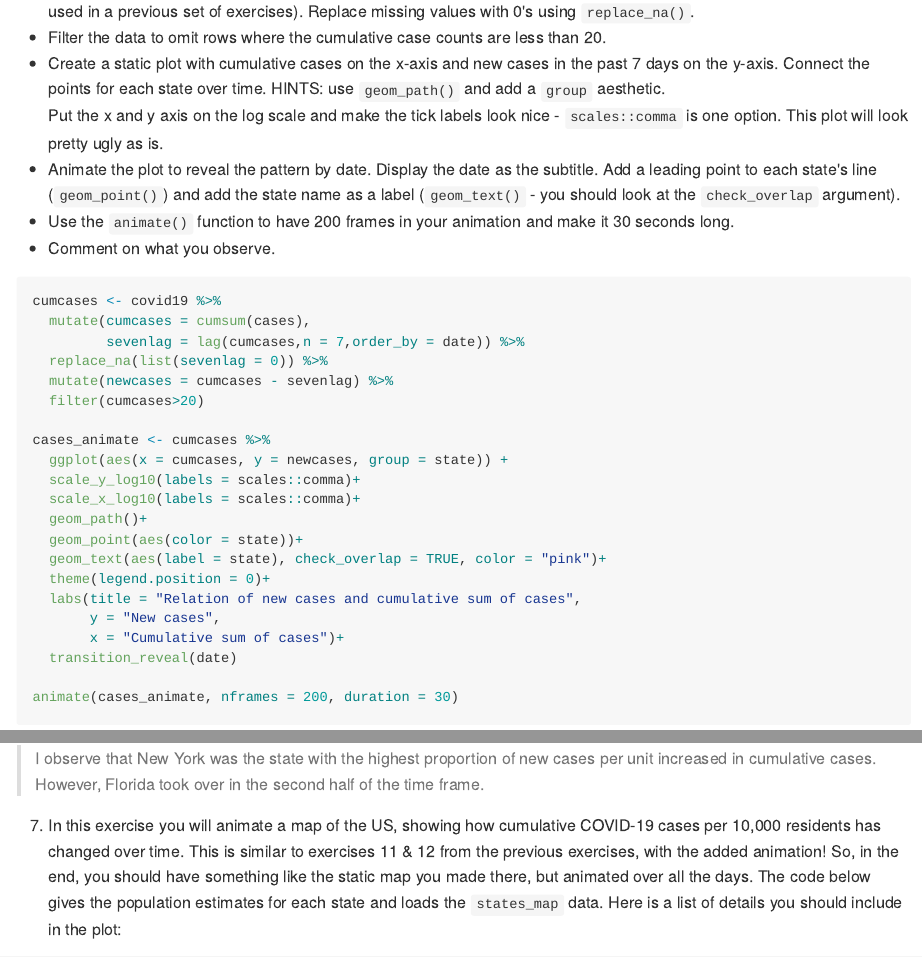
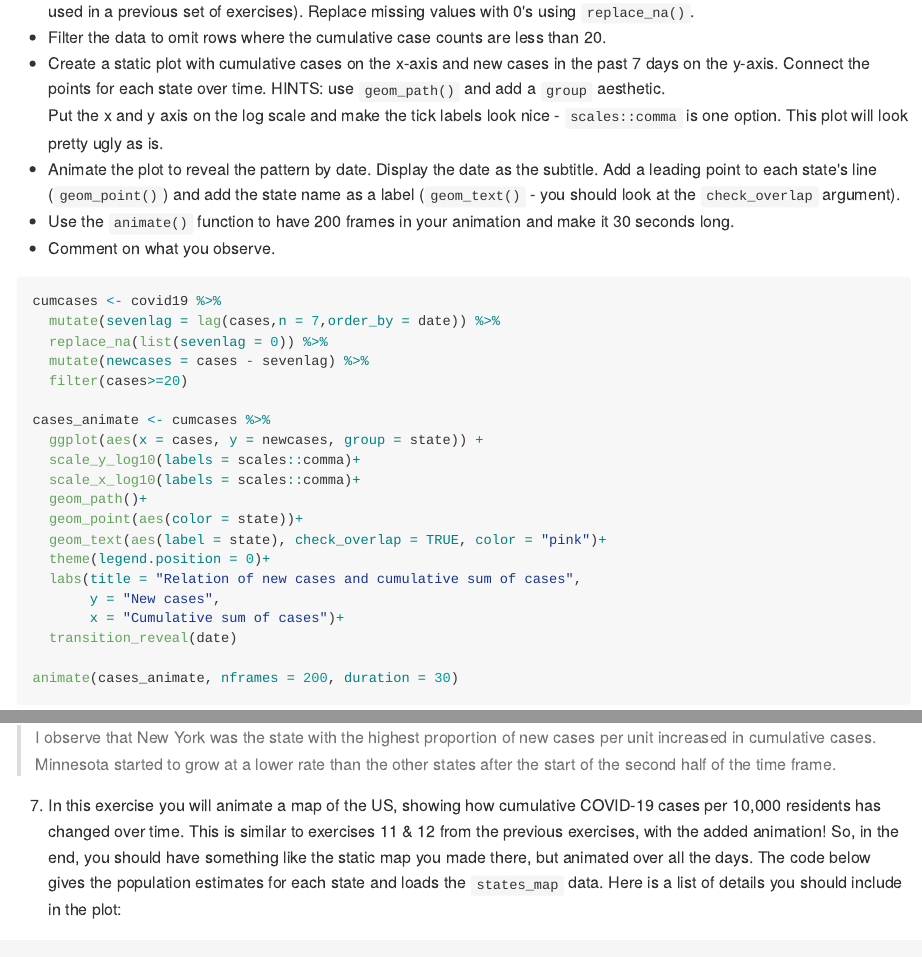
Before and after one commit to francos1998/weekly_excercise_5, an R Markdown document (05_exercises.Rmd): the page in a window 1100 px wide, from 8670 px down, and a second part further down, joined at a grey line. The pictures show the output file 05_exercises.md that the author committed with the source, drawn offline in the style of GitHub; long lines of code are wrapped.

Commit message:
corrected

````diff
--- a/05_exercises.Rmd
+++ b/05_exercises.Rmd
@@ -330,14 +330,13 @@ knitr::include_graphics("panama.gif")
 
 ```{r, eval = FALSE}
 cumcases <- covid19 %>%
-  mutate(cumcases = cumsum(cases),
-         sevenlag = lag(cumcases,n = 7,order_by = date)) %>%
+  mutate(sevenlag = lag(cases,n = 7,order_by = date)) %>%
   replace_na(list(sevenlag = 0)) %>%
-  mutate(newcases = cumcases - sevenlag) %>%
-  filter(cumcases>20)
+  mutate(newcases = cases - sevenlag) %>%
+  filter(cases>=20)
 
 cases_animate <- cumcases %>%
-  ggplot(aes(x = cumcases, y = newcases, group = state)) +
+  ggplot(aes(x = cases, y = newcases, group = state)) +
   scale_y_log10(labels = scales::comma)+
   scale_x_log10(labels = scales::comma)+
   geom_path()+
@@ -360,7 +359,7 @@ anim_save("covid.gif")
 knitr::include_graphics("covid.gif")
 ```
 
-> I observe that New York was the state with the highest proportion of new cases per unit increased in cumulative cases. However, Florida took over in the second half of the time frame.
+> I observe that New York was the state with the highest proportion of new cases per unit increased in cumulative cases. Minnesota started to grow at a lower rate than the other states after the start of the second half of the time frame.
 
   7. In this exercise you will animate a map of the US, showing how cumulative COVID-19 cases per 10,000 residents has changed over time. This is similar to exercises 11 & 12 from the previous exercises, with the added animation! So, in the end, you should have something like the static map you made there, but animated over all the days. The code below gives the population estimates for each state and loads the `states_map` data. Here is a list of details you should include in the plot:
 
````
Also changed, not shown: 05_exercises.md, 3 other files.
